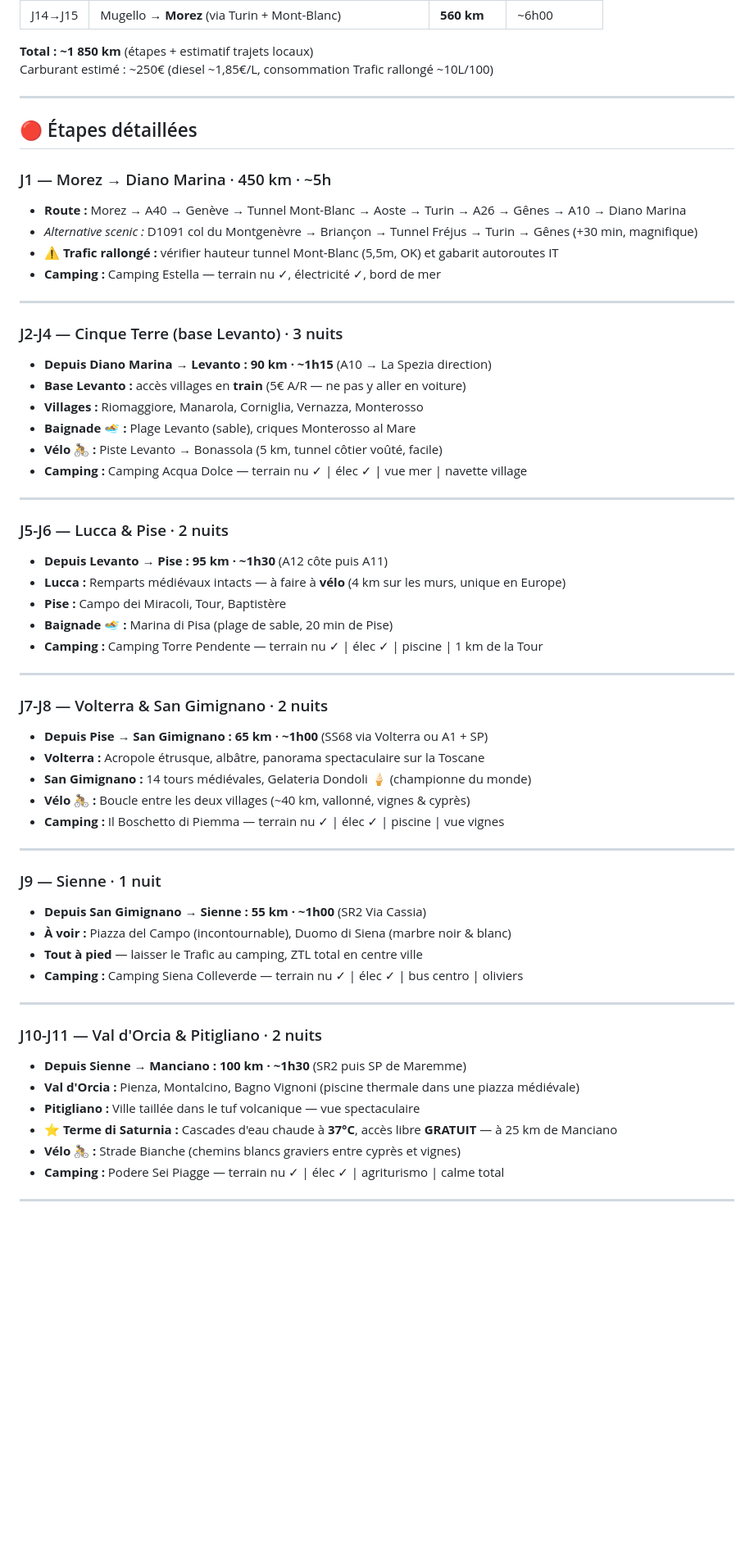
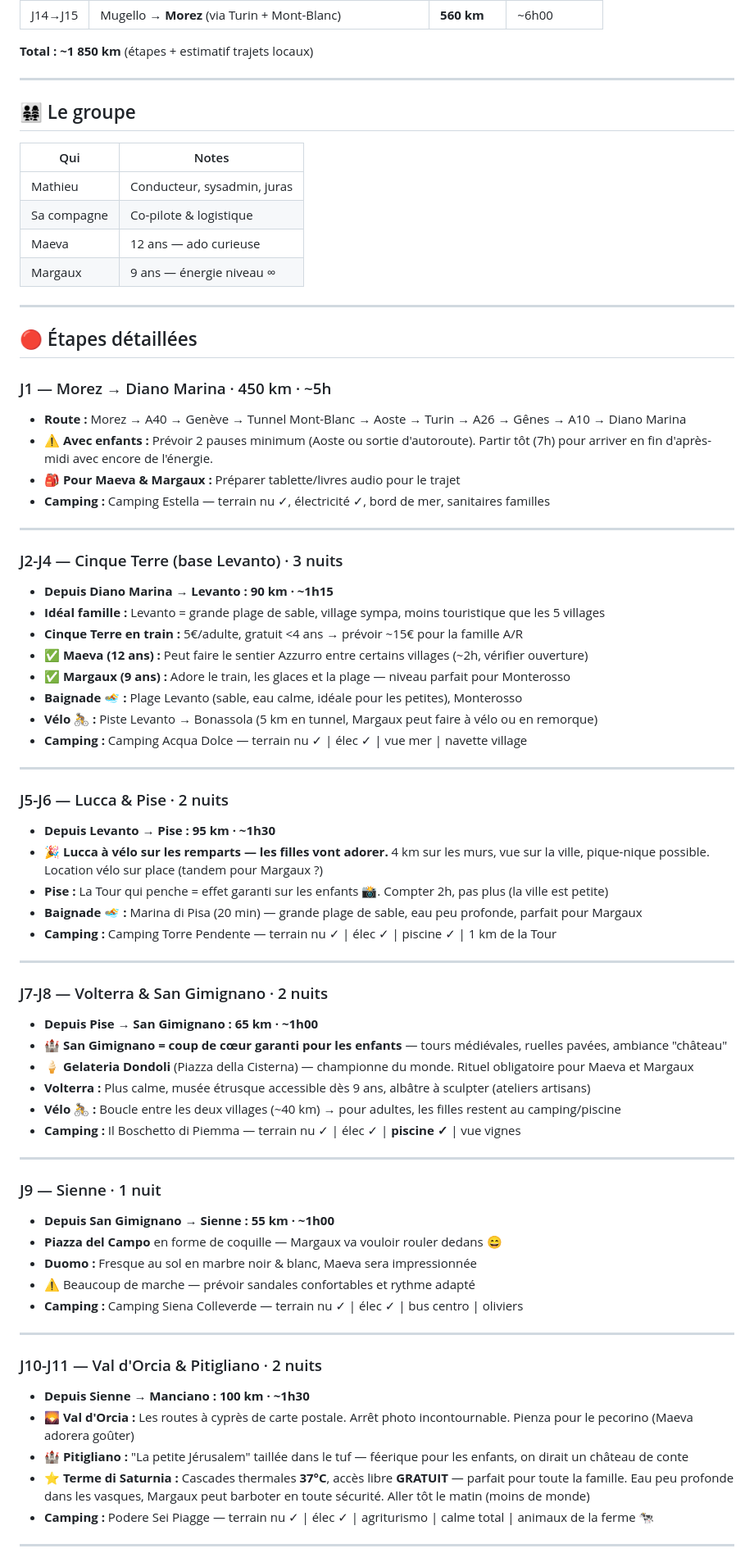
Before and after one commit to jura39bot/roadtrip-italie, a Markdown page: README.md, the part around one of its changes. Shown at 82% size. Drawn GitHub-style; blank space fills up the shorter version.

```diff
--- a/README.md
+++ b/README.md
@@ -20,7 +21,17 @@
 | J14→J15 | Mugello → **Morez** (via Turin + Mont-Blanc) | **560 km** | ~6h00 |
 
 **Total : ~1 850 km** (étapes + estimatif trajets locaux)
-Carburant estimé : ~250€ (diesel ~1,85€/L, consommation Trafic rallongé ~10L/100)
+
+---
+
+## 👨‍👩‍👧‍👧 Le groupe
+
+| Qui | Notes |
+|-----|-------|
+| Mathieu | Conducteur, sysadmin, juras |
+| Sa compagne | Co-pilote & logistique |
+| Maeva | 12 ans — ado curieuse |
+| Margaux | 9 ans — énergie niveau ∞ |
 
 ---
 
@@ -28,55 +39,58 @@ Carburant estimé : ~250€ (diesel ~1,85€/L, consommation Trafic rallongé ~1
 
 ### J1 — Morez → Diano Marina · 450 km · ~5h
 - **Route :** Morez → A40 → Genève → Tunnel Mont-Blanc → Aoste → Turin → A26 → Gênes → A10 → Diano Marina
-- *Alternative scenic :* D1091 col du Montgenèvre → Briançon → Tunnel Fréjus → Turin → Gênes (+30 min, magnifique)
-- ⚠️ **Trafic rallongé :** vérifier hauteur tunnel Mont-Blanc (5,5m, OK) et gabarit autoroutes IT
-- **Camping :** Camping Estella — terrain nu ✓, électricité ✓, bord de mer
+- ⚠️ **Avec enfants :** Prévoir 2 pauses minimum (Aoste ou sortie d'autoroute). Partir tôt (7h) pour arriver en fin d'après-midi avec encore de l'énergie.
+- 🎒 **Pour Maeva & Margaux :** Préparer tablette/livres audio pour le trajet
+- **Camping :** Camping Estella — terrain nu ✓, électricité ✓, bord de mer, sanitaires familles
 
 ---
 
 ### J2-J4 — Cinque Terre (base Levanto) · 3 nuits
-- **Depuis Diano Marina → Levanto : 90 km · ~1h15** (A10 → La Spezia direction)
-- **Base Levanto :** accès villages en **train** (5€ A/R — ne pas y aller en voiture)
-- **Villages :** Riomaggiore, Manarola, Corniglia, Vernazza, Monterosso
-- **Baignade 🏊 :** Plage Levanto (sable), criques Monterosso al Mare
-- **Vélo 🚴 :** Piste Levanto → Bonassola (5 km, tunnel côtier voûté, facile)
+- **Depuis Diano Marina → Levanto : 90 km · ~1h15**
+- **Idéal famille :** Levanto = grande plage de sable, village sympa, moins touristique que les 5 villages
+- **Cinque Terre en train :** 5€/adulte, gratuit <4 ans → prévoir ~15€ pour la famille A/R
+- ✅ **Maeva (12 ans) :** Peut faire le sentier Azzurro entre certains villages (~2h, vérifier ouverture)
+- ✅ **Margaux (9 ans) :** Adore le train, les glaces et la plage — niveau parfait pour Monterosso
+- **Baignade 🏊 :** Plage Levanto (sable, eau calme, idéale pour les petites), Monterosso
+- **Vélo 🚴 :** Piste Levanto → Bonassola (5 km en tunnel, Margaux peut faire à vélo ou en remorque)
 - **Camping :** Camping Acqua Dolce — terrain nu ✓ | élec ✓ | vue mer | navette village
 
 ---
 
 ### J5-J6 — Lucca & Pise · 2 nuits
-- **Depuis Levanto → Pise : 95 km · ~1h30** (A12 côte puis A11)
-- **Lucca :** Remparts médiévaux intacts — à faire à **vélo** (4 km sur les murs, unique en Europe)
-- **Pise :** Campo dei Miracoli, Tour, Baptistère
-- **Baignade 🏊 :** Marina di Pisa (plage de sable, 20 min de Pise)
-- **Camping :** Camping Torre Pendente — terrain nu ✓ | élec ✓ | piscine | 1 km de la Tour
+- **Depuis Levanto → Pise : 95 km · ~1h30**
+- 🎉 **Lucca à vélo sur les remparts — les filles vont adorer.** 4 km sur les murs, vue sur la ville, pique-nique possible. Location vélo sur place (tandem pour Margaux ?)
+- **Pise :** La Tour qui penche = effet garanti sur les enfants 📸. Compter 2h, pas plus (la ville est petite)
+- **Baignade 🏊 :** Marina di Pisa (20 min) — grande plage de sable, eau peu profonde, parfait pour Margaux
+- **Camping :** Camping Torre Pendente — terrain nu ✓ | élec ✓ | piscine ✓ | 1 km de la Tour
 
 ---
 
 ### J7-J8 — Volterra & San Gimignano · 2 nuits
-- **Depuis Pise → San Gimignano : 65 km · ~1h00** (SS68 via Volterra ou A1 + SP)
-- **Volterra :** Acropole étrusque, albâtre, panorama spectaculaire sur la Toscane
-- **San Gimignano :** 14 tours médiévales, Gelateria Dondoli 🍦 (championne du monde)
-- **Vélo 🚴 :** Boucle entre les deux villages (~40 km, vallonné, vignes & cyprès)
-- **Camping :** Il Boschetto di Piemma — terrain nu ✓ | élec ✓ | piscine | vue vignes
+- **Depuis Pise → San Gimignano : 65 km · ~1h00**
+- 🏰 **San Gimignano = coup de cœur garanti pour les enfants** — tours médiévales, ruelles pavées, ambiance "château"
+- 🍦 **Gelateria Dondoli** (Piazza della Cisterna) — championne du monde. Rituel obligatoire pour Maeva et Margaux
+- **Volterra :** Plus calme, musée étrusque accessible dès 9 ans, albâtre à sculpter (ateliers artisans)
+- **Vélo 🚴 :** Boucle entre les deux villages (~40 km) → pour adultes, les filles restent au camping/piscine
+- **Camping :** Il Boschetto di Piemma — terrain nu ✓ | élec ✓ | **piscine ✓** | vue vignes
 
 ---
 
 ### J9 — Sienne · 1 nuit
-- **Depuis San Gimignano → Sienne : 55 km · ~1h00** (SR2 Via Cassia)
-- **À voir :** Piazza del Campo (incontournable), Duomo di Siena (marbre noir & blanc)
-- **Tout à pied** — laisser le Trafic au camping, ZTL total en centre ville
+- **Depuis San Gimignano → Sienne : 55 km · ~1h00**
+- **Piazza del Campo** en forme de coquille — Margaux va vouloir rouler dedans 😄
+- **Duomo :** Fresque au sol en marbre noir & blanc, Maeva sera impressionnée
+- ⚠️ Beaucoup de marche — prévoir sandales confortables et rythme adapté
 - **Camping :** Camping Siena Colleverde — terrain nu ✓ | élec ✓ | bus centro | oliviers
 
 ---
 
 ### J10-J11 — Val d'Orcia & Pitigliano · 2 nuits
-- **Depuis Sienne → Manciano : 100 km · ~1h30** (SR2 puis SP de Maremme)
-- **Val d'Orcia :** Pienza, Montalcino, Bagno Vignoni (piscine thermale dans une piazza médiévale)
-- **Pitigliano :** Ville taillée dans le tuf volcanique — vue spectaculaire
-- **⭐ Terme di Saturnia :** Cascades d'eau chaude à **37°C**, accès libre **GRATUIT** — à 25 km de Manciano
-- **Vélo 🚴 :** Strade Bianche (chemins blancs graviers entre cyprès et vignes)
-- **Camping :** Podere Sei Piagge — terrain nu ✓ | élec ✓ | agriturismo | calme total
+- **Depuis Sienne → Manciano : 100 km · ~1h30**
+- 🌄 **Val d'Orcia :** Les routes à cyprès de carte postale. Arrêt photo incontournable. Pienza pour le pecorino (Maeva adorera goûter)
+- 🏰 **Pitigliano :** "La petite Jérusalem" taillée dans le tuf — féerique pour les enfants, on dirait un château de conte
+- **⭐ Terme di Saturnia :** Cascades thermales **37°C**, accès libre **GRATUIT** — parfait pour toute la famille. Eau peu profonde dans les vasques, Margaux peut barboter en toute sécurité. Aller tôt le matin (moins de monde)
+- **Camping :** Podere Sei Piagge — terrain nu ✓ | élec ✓ | agriturismo | calme total | animaux de la ferme 🐄
 
 ---
 
```
Also changed, not shown: other parts of README.md (+69 -66 lines).
